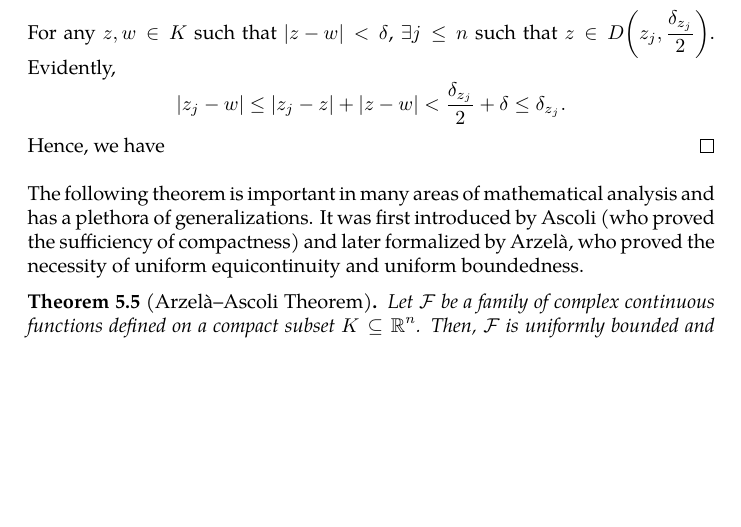
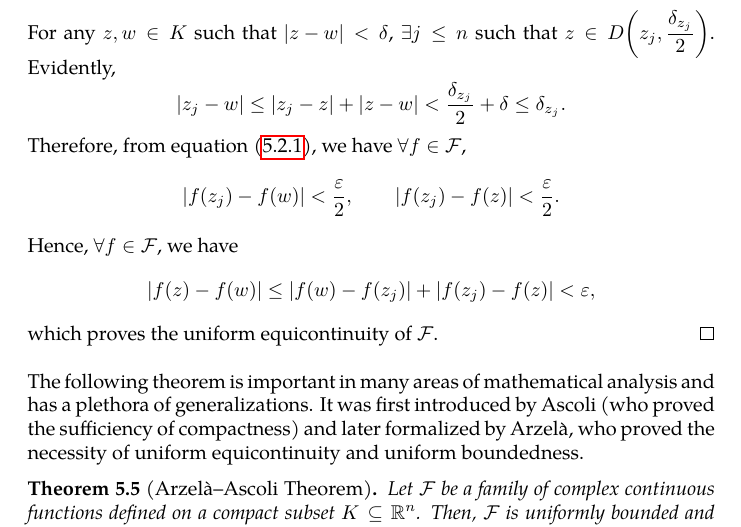
Before and after one commit to slipperking/complex-analysis-latex, a LaTeX document (main.tex): part of page 134 of 145, cut so that both start at the same text, the shorter picture padded with empty space. Compiled offline with pdfLaTeX.

Commit message:
overleaf_to_git (Sat Aug  2 01:00:25 2025 -0700): update main.tex from r18833 to r18837

```diff
--- a/main.tex
+++ b/main.tex
@@ -3115,7 +3115,8 @@ In contrast, the uniform continuity of a function \(f\) guarantees that \(\delta
     The collection \(\qty{D\qty(z,\frac{\delta_z}{2})}_{z\in K}\) forms an open cover of \(K\), and by the Heine--Borel Theorem, it admits a finite subcover \(\qty{D\qty(z_k,\frac{\delta_{z_k}}{2})}_{k=1}^n\) for some finite \(n\in\mathbb{N}\). Let \(\delta=\min_{k=1}^n\qty(\frac{\delta_{z_k}}{2})\).
 
     For any \(z,w\in K\) such that \(\abs{z-w}<\delta\), \(\exists j\leq n\) such that \(z\in D\qty(z_j,\frac{\delta_{z_j}}{2})\). Evidently, \[\abs{z_j-w}\leq\abs{z_j-z}+\abs{z-w}<\frac{\delta_{z_j}}{2}+\delta\leq\delta_{z_j}.\]
-    Hence, we have
+    Therefore, from equation~\eqref{eq:heinecantorfamily_equicontinuityconsequence}, we have \(\forall f\in\mathcal{F}\), \[\abs{f\qty(z_j)-f\qty(w)}<\frac{\varepsilon}{2},\qquad\abs{f\qty(z_j)-f(z)}<\frac{\varepsilon}{2}.\]
+    Hence, \(\forall f\in\mathcal{F}\), we have \[\abs{f\qty(z)-f(w)}\leq\abs{f(w)-f\qty(z_j)}+\abs{f\qty(z_j)-f(z)}<\varepsilon,\] which proves the uniform equicontinuity of \(\mathcal{F}\).
 \end{proof}
 The following theorem is important in many areas of mathematical analysis and has a plethora of generalizations. It was first introduced by Ascoli (who proved the sufficiency of compactness) and later formalized by Arzelà, who proved the necessity of uniform equicontinuity and uniform boundedness.
 \begin{theorem}[Arzelà--Ascoli Theorem]\label{thm:arzelaascoli}
```
